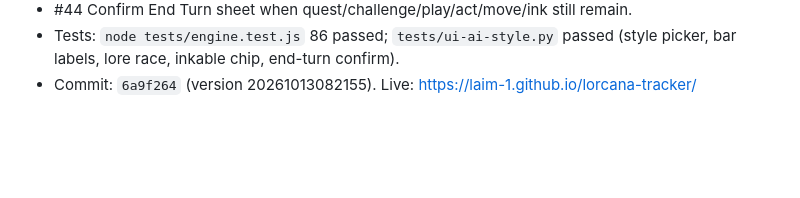
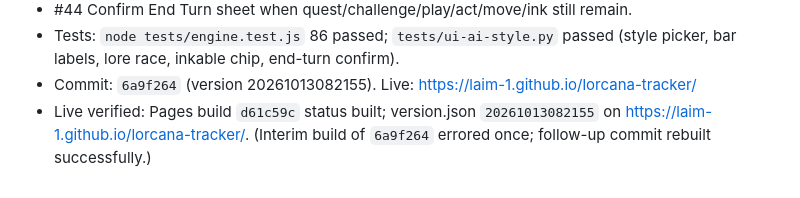
Before and after one commit to laim-1/lorcana-tracker, a Markdown page: OVERNIGHT.md, the part around the change. Rendered like a GitHub page; blank space fills up the shorter version.

Commit message:
Overnight batch 2: note live Pages verification

```diff
--- a/OVERNIGHT.md
+++ b/OVERNIGHT.md
@@ -42,3 +42,4 @@ Each batch: tests run, stamped, committed, pushed, verified live. Backlog: BACKL
 - Tests: `node tests/engine.test.js` 86 passed; `tests/ui-ai-style.py` passed (style picker,
   bar labels, lore race, inkable chip, end-turn confirm).
 - Commit: `6a9f264` (version 20261013082155). Live: https://laim-1.github.io/lorcana-tracker/
+- Live verified: Pages build `d61c59c` status built; version.json `20261013082155` on https://laim-1.github.io/lorcana-tracker/. (Interim build of `6a9f264` errored once; follow-up commit rebuilt successfully.)
```
